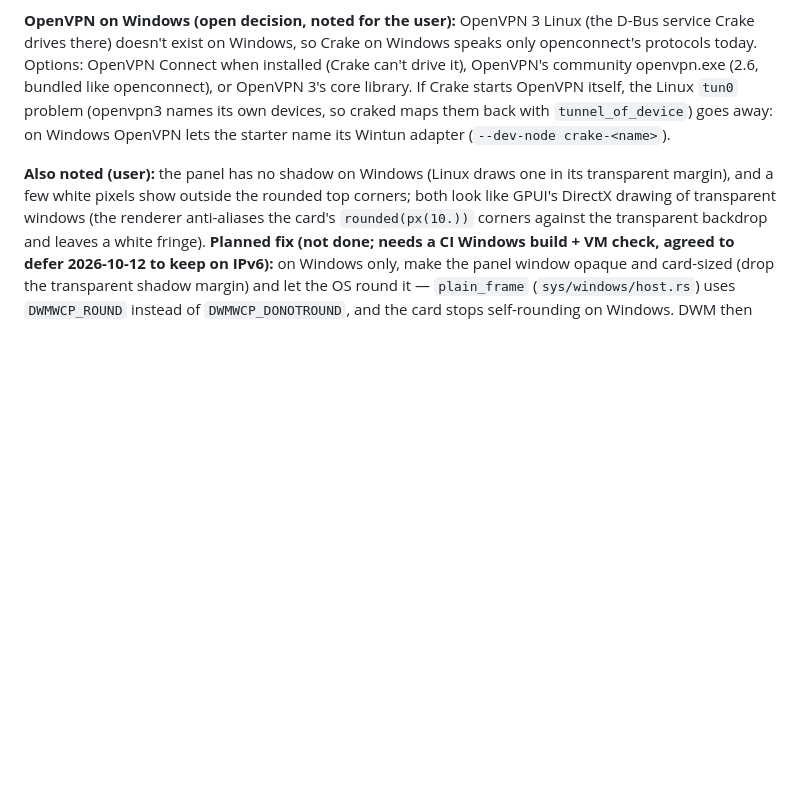
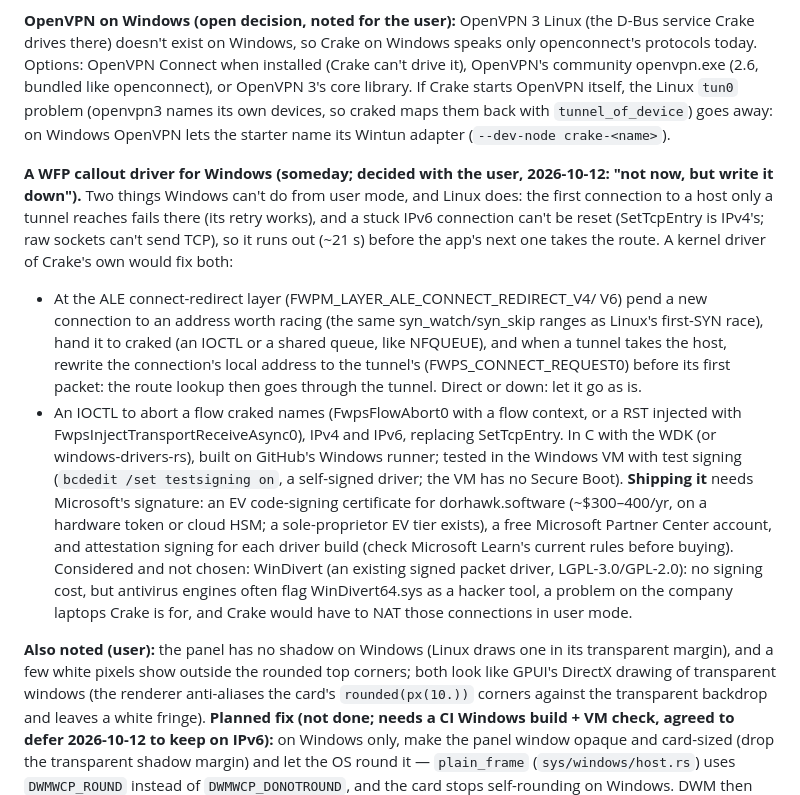
Before and after one commit to dorhawk-software/crake, a Markdown page: CLAUDE.md, the part around the change. GitHub-like rendering; blank space fills up the shorter version.

Commit message:
notes: a WFP callout driver for Windows, written down for later
What a kernel driver would fix on Windows (the first connection to a
host only a tunnel reaches; resetting a stuck IPv6 connection), how it
would work (ALE connect-redirect, a flow-abort IOCTL), what shipping it
takes (an EV certificate, Partner Center, attestation signing) and why
WinDivert was not chosen. Decided with the user: not now.

Co-Authored-By: Claude Opus 5.5 <noreply@anthropic.com>

```diff
--- a/CLAUDE.md
+++ b/CLAUDE.md
@@ -1135,6 +1135,37 @@ its own devices, so craked maps them back with `tunnel_of_device`) goes
 away: on Windows OpenVPN lets the starter name its Wintun adapter
 (`--dev-node crake-<name>`).
 
+**A WFP callout driver for Windows (someday; decided with the user,
+2026-10-12: "not now, but write it down").** Two things Windows can't do
+from user mode, and Linux does: the first connection to a host only a
+tunnel reaches fails there (its retry works), and a stuck IPv6
+connection can't be reset (SetTcpEntry is IPv4's; raw sockets can't send
+TCP), so it runs out (~21 s) before the app's next one takes the route.
+A kernel driver of Crake's own would fix both:
+- At the ALE connect-redirect layer (FWPM_LAYER_ALE_CONNECT_REDIRECT_V4/
+  V6) pend a new connection to an address worth racing (the same
+  syn_watch/syn_skip ranges as Linux's first-SYN race), hand it to
+  craked (an IOCTL or a shared queue, like NFQUEUE), and when a tunnel
+  takes the host, rewrite the connection's local address to the
+  tunnel's (FWPS_CONNECT_REQUEST0) before its first packet: the route
+  lookup then goes through the tunnel. Direct or down: let it go as is.
+- An IOCTL to abort a flow craked names (FwpsFlowAbort0 with a flow
+  context, or a RST injected with FwpsInjectTransportReceiveAsync0),
+  IPv4 and IPv6, replacing SetTcpEntry.
+In C with the WDK (or windows-drivers-rs), built on GitHub's Windows
+runner; tested in the Windows VM with test signing
+(`bcdedit /set testsigning on`, a self-signed driver; the VM has no
+Secure Boot). **Shipping it** needs Microsoft's signature: an EV
+code-signing certificate for dorhawk.software (~$300–400/yr, on a
+hardware token or cloud HSM; a sole-proprietor EV tier exists), a free
+Microsoft Partner Center account, and attestation signing for each
+driver build (check Microsoft Learn's current rules before buying).
+Considered and not chosen: WinDivert (an existing signed packet driver,
+LGPL-3.0/GPL-2.0): no signing cost, but antivirus engines often flag
+WinDivert64.sys as a hacker tool, a problem on the company laptops
+Crake is for, and Crake would have to NAT those connections in user
+mode.
+
 **Also noted (user):** the panel has no shadow on
 Windows (Linux draws one in its transparent margin), and a few white
 pixels show outside the rounded top corners; both look like GPUI's
```
